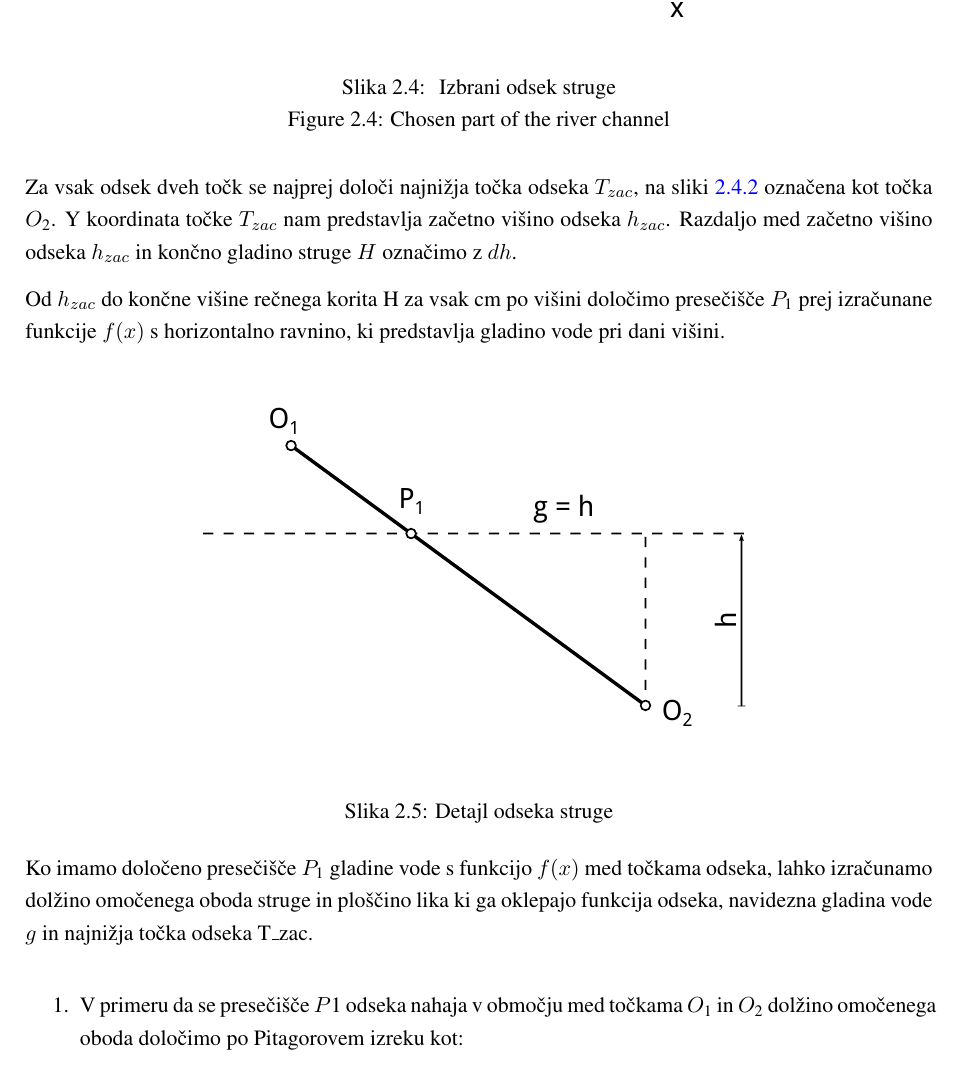
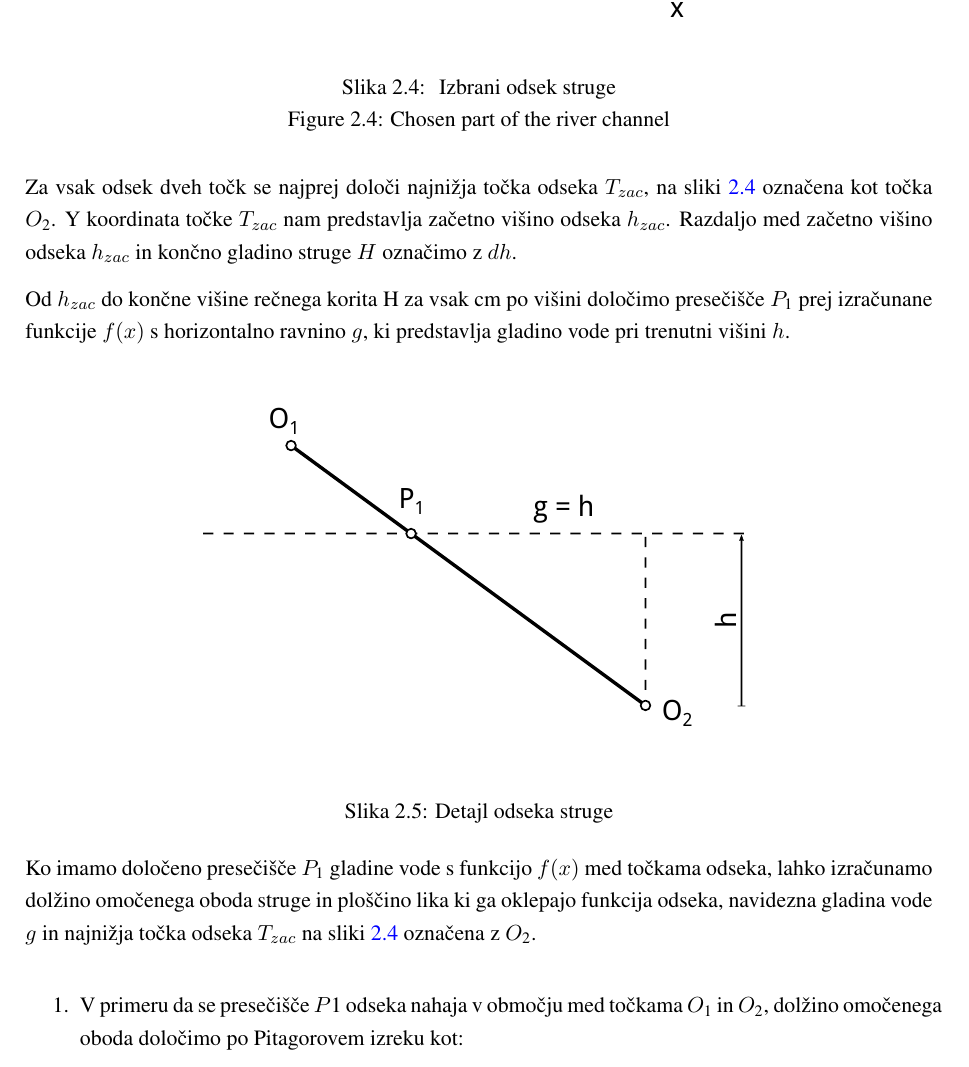
Before and after one commit to GreatDanton/Thesis, a LaTeX thesis (doc/diplomskaNaloga.tex, which reads doc/TeoreticneOsnove/TeoreticneOsnove.tex): part of page 18 of 26, cut so that both start at the same text. Compiled offline with pdfLaTeX; a missing bibliography style is replaced by a similar one.

```diff
--- a/doc/TeoreticneOsnove/TeoreticneOsnove.tex
+++ b/doc/TeoreticneOsnove/TeoreticneOsnove.tex
@@ -149,12 +149,10 @@
 \begin{figure}[ht]
 	\begin{centering}
 		\includegraphics{slike/customChannel/odsek.pdf}
-		\bicaption[fig: odsekStruge]{}{
+		\bicaption[fig: odsekStruge]{}{\label{fig:odsekStruge}
 			Izbrani odsek struge
-			}{Figure}{
-			Chosen part of the river channel}
-			\addfiguretolof{Chosen part of the river channel} \label{fig:odsekStruge}
-
+			}{Figure}{Chosen part of the river channel}
+			\addfiguretolof{Chosen part of the river channel}
 	%	\caption{Izbrani odsek struge} \label{fig:odsekStruge}
 	\end{centering}
 \end{figure}
@@ -167,10 +165,10 @@
 
 
 % določitev ploščine posameznega kosa
-Za vsak odsek dveh točk se najprej določi najnižja točka odseka $T_{zac}$, na sliki~\ref{fig:odsekStruge} označena kot točka $O_2$. Y koordinata točke $T_{zac}$ nam predstavlja začetno višino odseka $h_{zac}$. Razdaljo med začetno višino odseka $h_{zac}$ in končno gladino struge $H$ označimo z $dh$.
+Za vsak odsek dveh točk se najprej določi najnižja točka odseka $T_{zac}$, na sliki \ref{fig:odsekStruge} označena kot točka $O_2$. Y koordinata točke $T_{zac}$ nam predstavlja začetno višino odseka $h_{zac}$. Razdaljo med začetno višino odseka $h_{zac}$ in končno gladino struge $H$ označimo z $dh$.
 
 % explain
-Od $h_{zac}$ do končne višine rečnega korita H za vsak cm po višini določimo presečišče $P_1$ prej izračunane funkcije $f(x)$ s horizontalno ravnino, ki predstavlja gladino vode pri dani višini.
+Od $h_{zac}$ do končne višine rečnega korita H za vsak cm po višini določimo presečišče $P_1$ prej izračunane funkcije $f(x)$ s horizontalno ravnino $g$, ki predstavlja gladino vode pri trenutni višini $h$.
 
 
 \begin{figure}[ht!]
@@ -182,11 +180,11 @@
 
 
 
-Ko imamo določeno presečišče $P_1$ gladine vode s funkcijo $f(x)$ med točkama odseka, lahko izračunamo dolžino omočenega oboda struge in ploščino lika ki ga oklepajo funkcija odseka, navidezna gladina vode $g$ in najnižja točka odseka T\textunderscore zac.
+Ko imamo določeno presečišče $P_1$ gladine vode s funkcijo $f(x)$ med točkama odseka, lahko izračunamo dolžino omočenega oboda struge in ploščino lika ki ga oklepajo funkcija odseka, navidezna gladina vode $g$ in najnižja točka odseka $T_{zac}$ na sliki \ref{fig:odsekStruge} označena z $O_2$.
 
 
 \begin{enumerate}
-	\item V primeru da se presečišče $P1$ odseka nahaja v območju med točkama $O_1$ in $O_2$ dolžino omočenega oboda določimo po Pitagorovem izreku kot:
+	\item V primeru da se presečišče $P1$ odseka nahaja v območju med točkama $O_1$ in $O_2$, dolžino omočenega oboda določimo po Pitagorovem izreku kot:
 
 	%\begin{equation}
 	%P = \sqrt{(T_{zac}x - P_1x)^{2} + (T_{zac}y - P_1y)^{2}}
```
Also changed, not shown: doc/Naslovnica/Naslovnica.tex (+14 -1 lines), doc/diplomskaNaloga.pdf, doc/TeoreticneOsnove/TeoreticneOsnove.tex (22 more changed lines).
